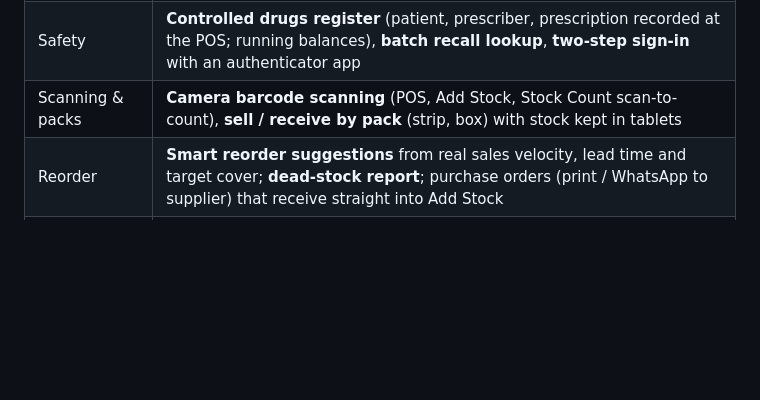
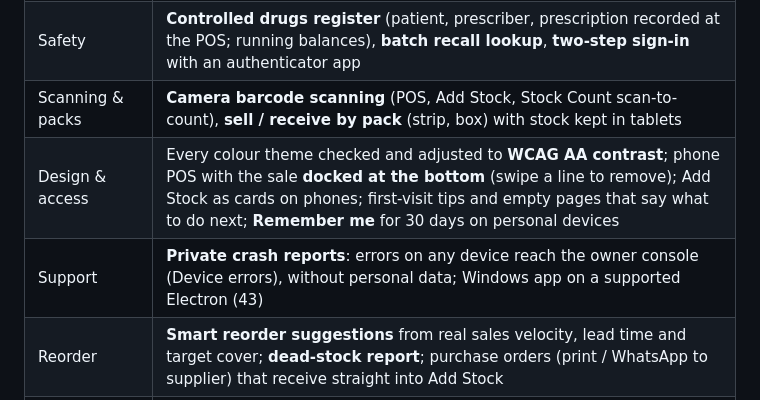
Before and after one commit to DeeJayKyle/rxpos, a Markdown page: README.md, the part around the change. Drawn GitHub-style; blank space fills up the shorter version.

Commit message:
README: design, accessibility, crash reports, remember me
Co-Authored-By: Claude Opus 5.5 <noreply@anthropic.com>
Claude-Session: https://claude.ai/code/session_011UMspoKod1XYo9GRDizifa

```diff
--- a/README.md
+++ b/README.md
@@ -17,6 +17,8 @@ The **owner** signs in on https://rxposug.com with the owner email and password
 | Suppliers & money | **Returns to supplier** (credit note or refund), **supplier price comparison** (Reorder buys from the cheapest), **profit & margins** report with price check, **daily owner summary** email at 9 pm (preview / WhatsApp share in Settings) |
 | Safety | **Controlled drugs register** (patient, prescriber, prescription recorded at the POS; running balances), **batch recall lookup**, **two-step sign-in** with an authenticator app |
 | Scanning & packs | **Camera barcode scanning** (POS, Add Stock, Stock Count scan-to-count), **sell / receive by pack** (strip, box) with stock kept in tablets |
+| Design & access | Every colour theme checked and adjusted to **WCAG AA contrast**; phone POS with the sale **docked at the bottom** (swipe a line to remove); Add Stock as cards on phones; first-visit tips and empty pages that say what to do next; **Remember me** for 30 days on personal devices |
+| Support | **Private crash reports**: errors on any device reach the owner console (Device errors), without personal data; Windows app on a supported Electron (43) |
 | Reorder | **Smart reorder suggestions** from real sales velocity, lead time and target cover; **dead-stock report**; purchase orders (print / WhatsApp to supplier) that receive straight into Add Stock |
 | Branches | Unlimited branches, stock per branch, **stock transfers** (in transit → received, shortages recorded), owner overview of every branch, branch filters in sales & reports |
 | People | Customers (allergies, insurance, credit limit), suppliers, prescriptions with refill intervals, **refill & debt reminders by WhatsApp or SMS** |
```
